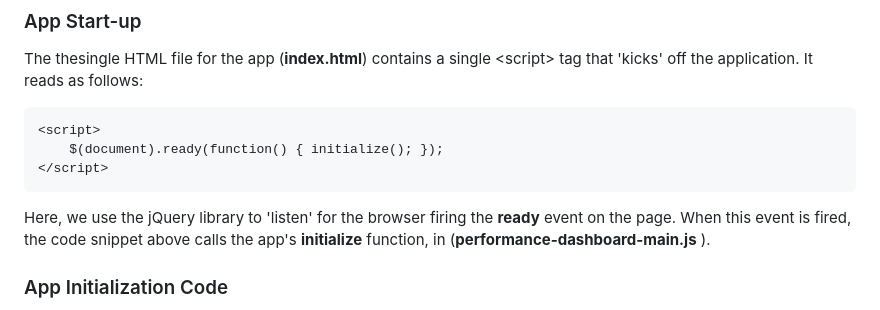
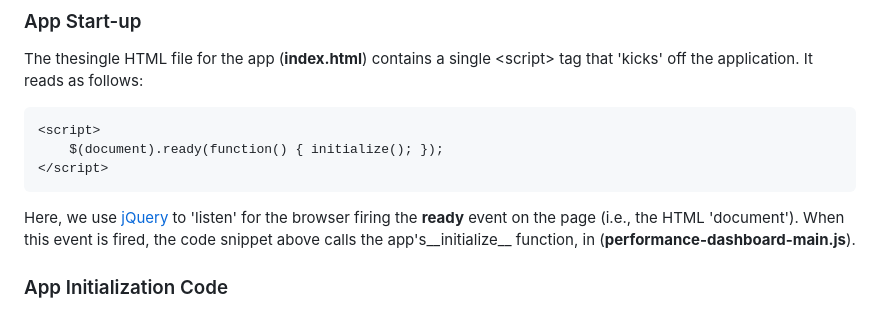
Before and after one commit to CTPSSTAFF/dboard-prototype-2, a Markdown page: README.md, the part around one of its changes. Drawn GitHub-style.

````diff
--- a/README.md
+++ b/README.md
@@ -67,9 +67,9 @@ tag that 'kicks' off the application. It reads as follows:
 	$(document).ready(function() { initialize(); });
 </script>
 ```
-Here, we use the jQuery library to 'listen' for the browser firing the __ready__
-event on the page. When this event is fired, the code snippet above calls the app's
-__initialize__ function, in \(__performance-dashboard-main.js__ \).
+Here, we use [jQuery](https://jquery.com/) to 'listen' for the browser firing the __ready__
+event on the page \(i.e., the HTML 'document'\). When this event is fired, the code snippet
+above calls the app's__initialize__ function, in \(__performance-dashboard-main.js__\).
 
 ### App Initialization Code
 The main driver code contains the URLs for the 9 CSV files containing the data to be
````
Also changed, not shown: other parts of README.md (+62 -0 lines).
